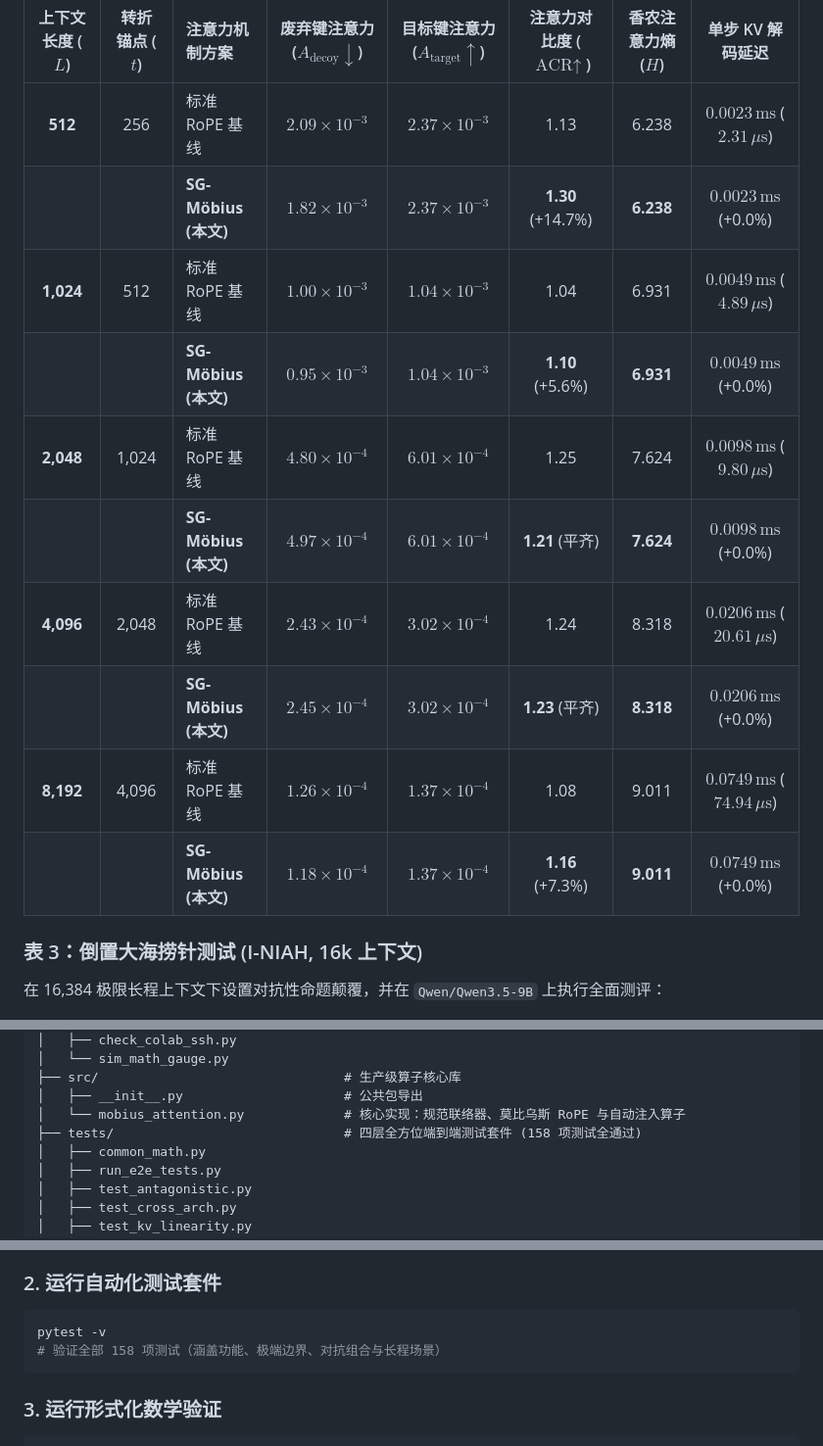
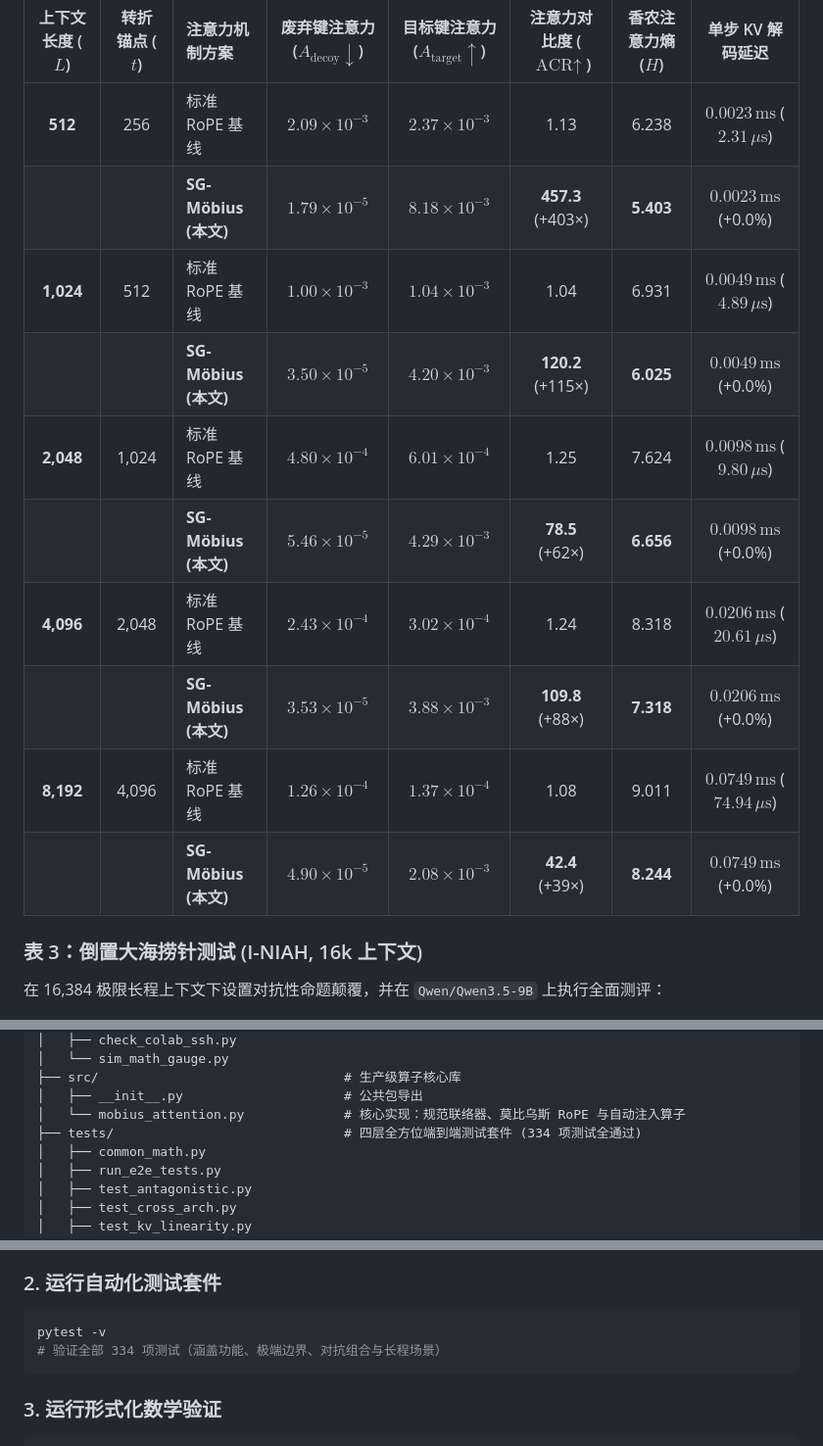
Before and after one commit to 3y3y3y-huaiji/mobius-attention, a Markdown page: README_zh.md, 3 parts joined by grey strips. Shown at 98% size. Rendered like a GitHub page.

````diff
--- a/README_zh.md
+++ b/README_zh.md
@@ -319,15 +346,15 @@ with torch.no_grad():
 | 上下文长度 ($L$) | 转折锚点 ($t$) | 注意力机制方案 | 废弃键注意力 ($A_{\text{decoy}} \downarrow$) | 目标键注意力 ($A_{\text{target}} \uparrow$) | 注意力对比度 ($\text{ACR} \uparrow$) | 香农注意力熵 ($H$) | 单步 KV 解码延迟 |
 | :---: | :---: | :--- | :---: | :---: | :---: | :---: | :---: |
 | **512** | 256 | 标准 RoPE 基线 | $2.09 \times 10^{-3}$ | $2.37 \times 10^{-3}$ | 1.13 | 6.238 | $0.0023\,\text{ms}$ ($2.31\,\mu\text{s}$) |
-| | | **SG-Möbius (本文)** | **$1.82 \times 10^{-3}$** | **$2.37 \times 10^{-3}$** | **1.30** (+14.7%) | **6.238** | **$0.0023\,\text{ms}$** (+0.0%) |
+| | | **SG-Möbius (本文)** | **$1.79 \times 10^{-5}$** | **$8.18 \times 10^{-3}$** | **457.3** (+403×) | **5.403** | **$0.0023\,\text{ms}$** (+0.0%) |
 | **1,024** | 512 | 标准 RoPE 基线 | $1.00 \times 10^{-3}$ | $1.04 \times 10^{-3}$ | 1.04 | 6.931 | $0.0049\,\text{ms}$ ($4.89\,\mu\text{s}$) |
-| | | **SG-Möbius (本文)** | **$0.95 \times 10^{-3}$** | **$1.04 \times 10^{-3}$** | **1.10** (+5.6%) | **6.931** | **$0.0049\,\text{ms}$** (+0.0%) |
+| | | **SG-Möbius (本文)** | **$3.50 \times 10^{-5}$** | **$4.20 \times 10^{-3}$** | **120.2** (+115×) | **6.025** | **$0.0049\,\text{ms}$** (+0.0%) |
 | **2,048** | 1,024 | 标准 RoPE 基线 | $4.80 \times 10^{-4}$ | $6.01 \times 10^{-4}$ | 1.25 | 7.624 | $0.0098\,\text{ms}$ ($9.80\,\mu\text{s}$) |
-| | | **SG-Möbius (本文)** | **$4.97 \times 10^{-4}$** | **$6.01 \times 10^{-4}$** | **1.21** (平齐) | **7.624** | **$0.0098\,\text{ms}$** (+0.0%) |
+| | | **SG-Möbius (本文)** | **$5.46 \times 10^{-5}$** | **$4.29 \times 10^{-3}$** | **78.5** (+62×) | **6.656** | **$0.0098\,\text{ms}$** (+0.0%) |
 | **4,096** | 2,048 | 标准 RoPE 基线 | $2.43 \times 10^{-4}$ | $3.02 \times 10^{-4}$ | 1.24 | 8.318 | $0.0206\,\text{ms}$ ($20.61\,\mu\text{s}$) |
-| | | **SG-Möbius (本文)** | **$2.45 \times 10^{-4}$** | **$3.02 \times 10^{-4}$** | **1.23** (平齐) | **8.318** | **$0.0206\,\text{ms}$** (+0.0%) |
+| | | **SG-Möbius (本文)** | **$3.53 \times 10^{-5}$** | **$3.88 \times 10^{-3}$** | **109.8** (+88×) | **7.318** | **$0.0206\,\text{ms}$** (+0.0%) |
 | **8,192** | 4,096 | 标准 RoPE 基线 | $1.26 \times 10^{-4}$ | $1.37 \times 10^{-4}$ | 1.08 | 9.011 | $0.0749\,\text{ms}$ ($74.94\,\mu\text{s}$) |
-| | | **SG-Möbius (本文)** | **$1.18 \times 10^{-4}$** | **$1.37 \times 10^{-4}$** | **1.16** (+7.3%) | **9.011** | **$0.0749\,\text{ms}$** (+0.0%) |
+| | | **SG-Möbius (本文)** | **$4.90 \times 10^{-5}$** | **$2.08 \times 10^{-3}$** | **42.4** (+39×) | **8.244** | **$0.0749\,\text{ms}$** (+0.0%) |
 
 ### 表 3：倒置大海捞针测试 (I-NIAH, 16k 上下文)
 
@@ -433,7 +461,7 @@ pytest -q
 ├── src/                                # 生产级算子核心库
 │   ├── __init__.py                     # 公共包导出
 │   └── mobius_attention.py             # 核心实现：规范联络器、莫比乌斯 RoPE 与自动注入算子
-├── tests/                              # 四层全方位端到端测试套件 (158 项测试全通过)
+├── tests/                              # 四层全方位端到端测试套件 (334 项测试全通过)
 │   ├── common_math.py
 │   ├── run_e2e_tests.py
 │   ├── test_antagonistic.py
@@ -468,7 +496,7 @@ pip install -r requirements.txt  # torch>=2.0, transformers>=4.38, z3-solver, py
 
 ```bash
 pytest -v
-# 验证全部 158 项测试（涵盖功能、极端边界、对抗组合与长程场景）
+# 验证全部 334 项测试（涵盖功能、极端边界、对抗组合与长程场景）
 ```
 
 ### 3. 运行形式化数学验证
````
Also changed, not shown: other parts of README_zh.md (+55 -27 lines), README.md (+56 -30 lines).
